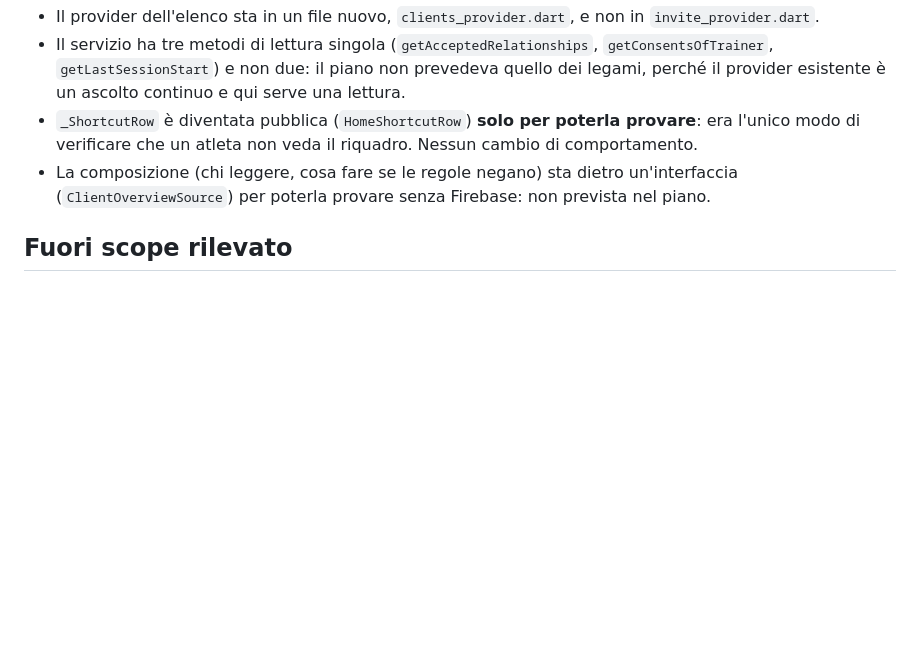
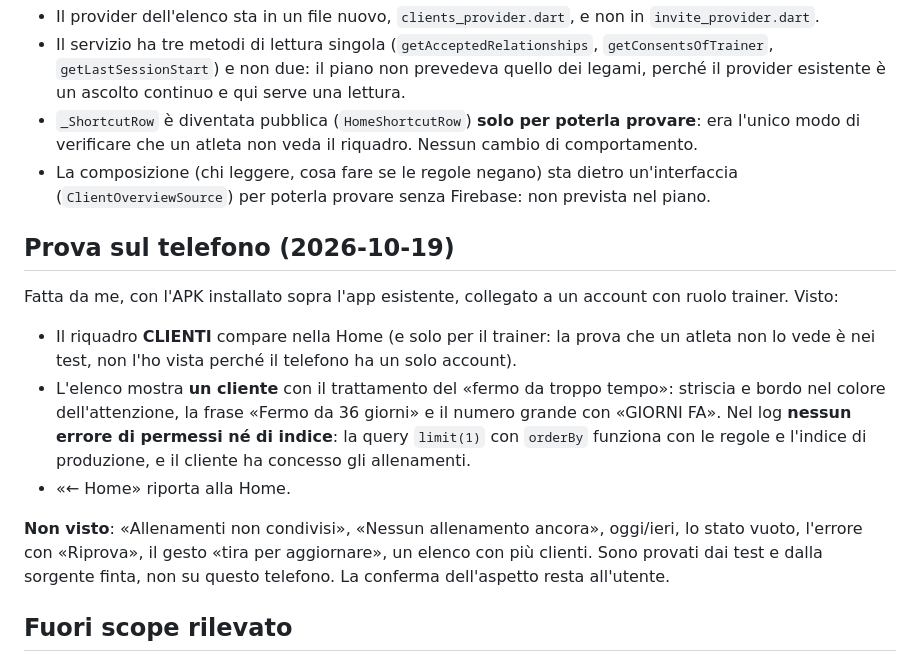
Before and after one commit to SimoFerre98/GymFlow, a Markdown page: docs/planning/US-089-review.md, the part around the change. Rendered like a GitHub page; blank space fills up the shorter version.

Commit message:
US-089: prova sul telefono, l'elenco mostra il cliente fermo senza errori di permessi

```diff
--- a/docs/planning/US-089-review.md
+++ b/docs/planning/US-089-review.md
@@ -82,6 +82,21 @@ Nessuno sul codice.
 - La composizione (chi leggere, cosa fare se le regole negano) sta dietro un'interfaccia
   (`ClientOverviewSource`) per poterla provare senza Firebase: non prevista nel piano.
 
+## Prova sul telefono (2026-10-19)
+
+Fatta da me, con l'APK installato sopra l'app esistente, collegato a un account con ruolo trainer. Visto:
+- Il riquadro **CLIENTI** compare nella Home (e solo per il trainer: la prova che un atleta non lo vede è nei
+  test, non l'ho vista perché il telefono ha un solo account).
+- L'elenco mostra **un cliente** con il trattamento del «fermo da troppo tempo»: striscia e bordo nel colore
+  dell'attenzione, la frase «Fermo da 36 giorni» e il numero grande con «GIORNI FA». Nel log **nessun errore
+  di permessi né di indice**: la query `limit(1)` con `orderBy` funziona con le regole e l'indice di
+  produzione, e il cliente ha concesso gli allenamenti.
+- «← Home» riporta alla Home.
+
+**Non visto**: «Allenamenti non condivisi», «Nessun allenamento ancora», oggi/ieri, lo stato vuoto, l'errore
+con «Riprova», il gesto «tira per aggiornare», un elenco con più clienti. Sono provati dai test e dalla sorgente
+finta, non su questo telefono. La conferma dell'aspetto resta all'utente.
+
 ## Fuori scope rilevato
 Nessuno nuovo. Restano quelli già noti: scheda cliente (US-090/091), indici non versionati, `secondary`
 del tema chiaro.
```
